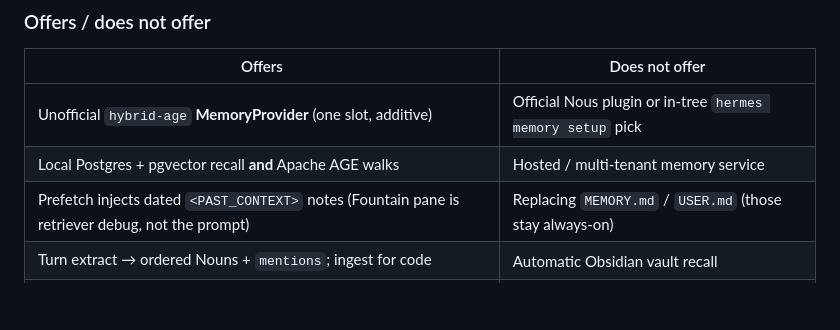
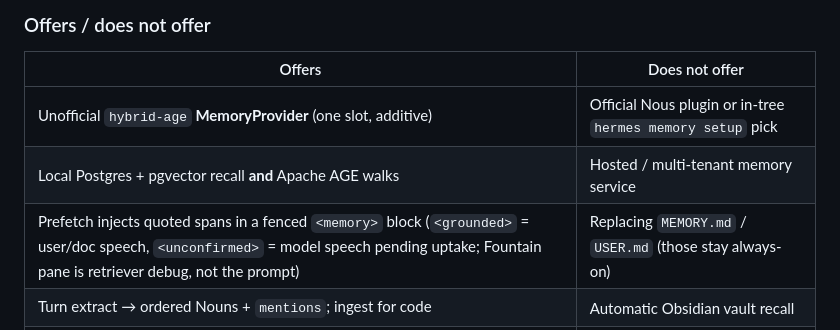
Before and after one commit to rubyrayjuntos/hermes-memory, a Markdown page: README.md, the part around the change. Rendered like a GitHub page; blank space fills up the shorter version.

```diff
--- a/README.md
+++ b/README.md
@@ -23,7 +23,7 @@ Package: `hermes-memory` · Product: **The Hermes Librarian** · License: MIT
 |--------|----------------|
 | Unofficial `hybrid-age` **MemoryProvider** (one slot, additive) | Official Nous plugin or in-tree `hermes memory setup` pick |
 | Local Postgres + pgvector recall **and** Apache AGE walks | Hosted / multi-tenant memory service |
-| Prefetch injects dated `<PAST_CONTEXT>` notes (Fountain pane is retriever debug, not the prompt) | Replacing `MEMORY.md` / `USER.md` (those stay always-on) |
+| Prefetch injects quoted spans in a fenced `<memory>` block (`<grounded>` = user/doc speech, `<unconfirmed>` = model speech pending uptake; Fountain pane is retriever debug, not the prompt) | Replacing `MEMORY.md` / `USER.md` (those stay always-on) |
 | Turn extract → ordered Nouns + `mentions`; ingest for code | Automatic Obsidian vault recall |
 | `hermes-memory-install` / `verify` / `upgrade` / `uninstall` | Coverage under `hermes backup` (export Postgres yourself) |
 | Loopback only (`127.0.0.1:5450` and `:7890`) | Drop-in for every gateway/wrapper without the CLI |
```
Also changed, not shown: docs/specs/HERMES_MEMORY_SPEC.md (+25 -1 lines).
